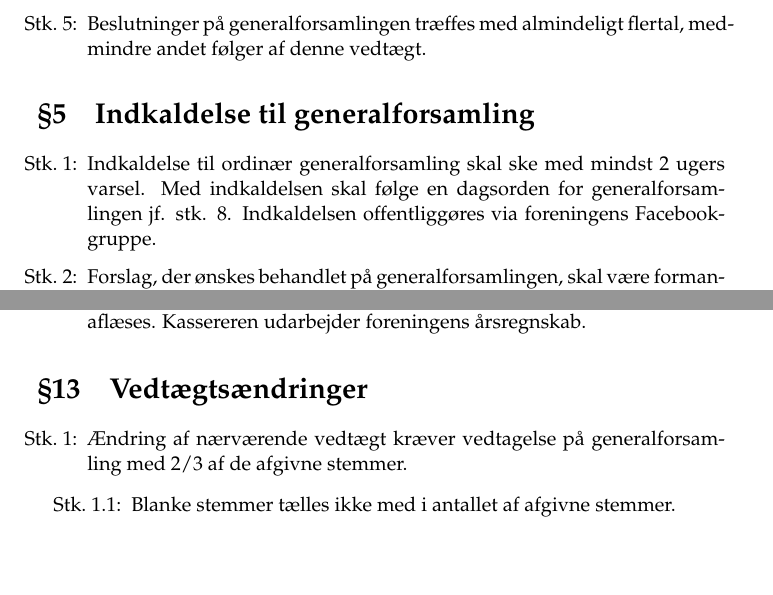
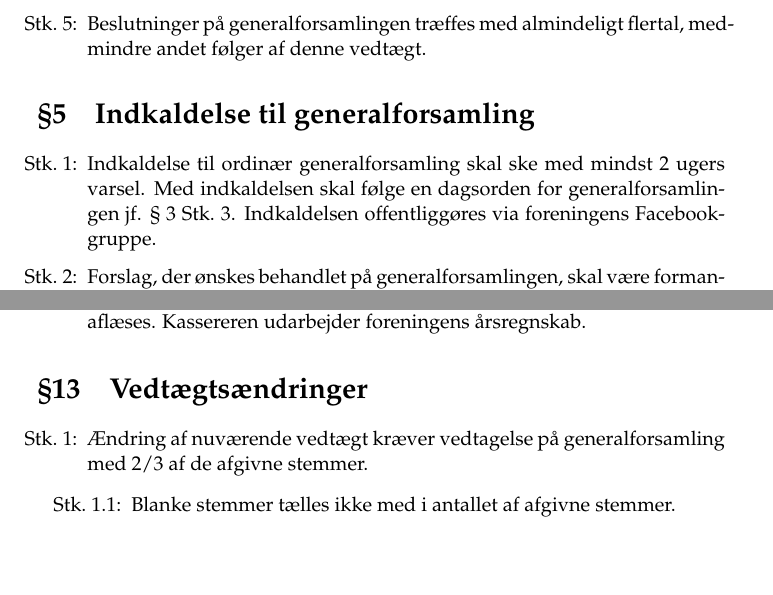
Before and after one commit to RusKursusGruppen/vedtaegter, a LaTeX document (vedtaegter.tex): two parts of pages 3 and 5 of 6, joined at a grey line, cut so that both start at the same text. Compiled offline with pdfLaTeX.

Commit message:
Fix gamle (stave)fejl

```diff
--- a/vedtaegter.tex
+++ b/vedtaegter.tex
@@ -182,7 +182,8 @@
 \begin{stykenum}
     \item Indkaldelse til ordinær generalforsamling skal ske med mindst 2 ugers
         varsel. Med indkaldelsen skal følge en dagsorden for generalforsamlingen
-        jf. stk. 8. Indkaldelsen offentliggøres via foreningens Facebook-gruppe.
+        jf. \ref{dagsorden}. Indkaldelsen offentliggøres via foreningens
+        Facebook-gruppe.
 
     \item Forslag, der ønskes behandlet på generalforsamlingen, skal være
         formanden i hænde senest 1 uge før generalforsamlingens afholdelse.
@@ -329,7 +330,7 @@
 
 \section{Vedtægtsændringer}
 \begin{stykenum}
-    \item Ændring af nærværende vedtægt kræver vedtagelse på generalforsamling
+    \item Ændring af nuværende vedtægt kræver vedtagelse på generalforsamling
         med 2/3 af de afgivne stemmer.
     \begin{substykenum}
         \item Blanke stemmer tælles ikke med i antallet af afgivne stemmer.
```
Also changed, not shown: vedtaegter.tex (6 more changed lines).
